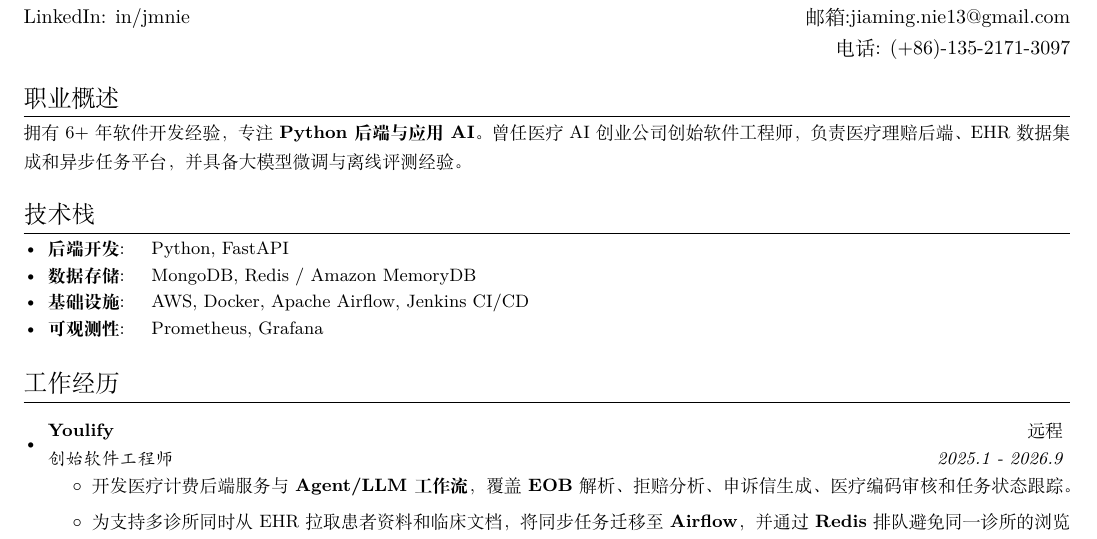
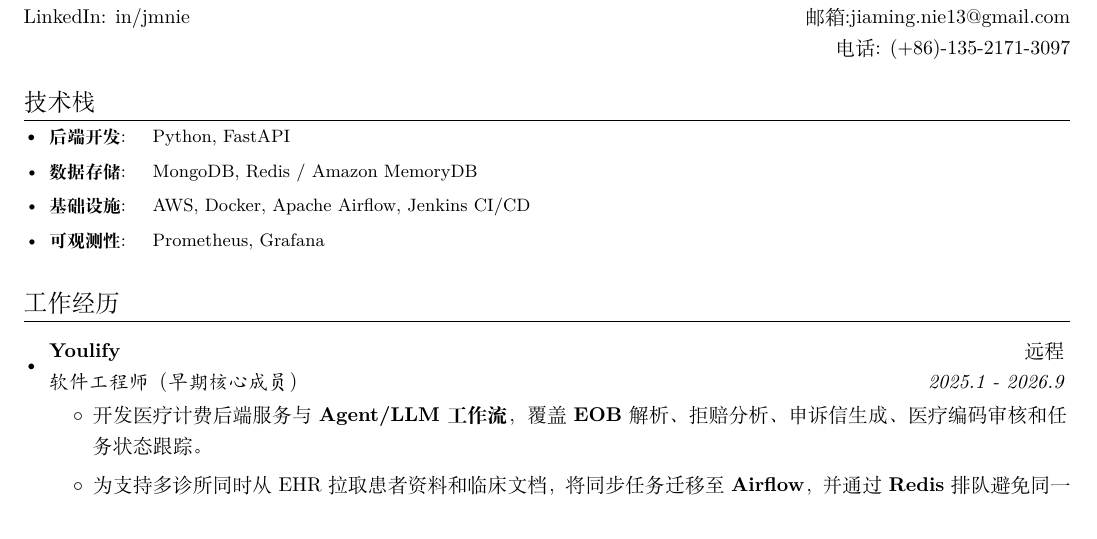
Before and after one commit to jmnie/jiaming-nie-resume, a LaTeX document (chinese/main.tex): part of page 1 of 2, cut so that both start at the same text. Compiled offline with XeLaTeX.

Commit message:
fix: clarify Youlify role in Chinese resume

```diff
--- a/chinese/main.tex
+++ b/chinese/main.tex
@@ -96,12 +96,6 @@
   & 电话: (+86)-135-2171-3097
 \end{tabular*}
 
-\vspace{2pt}
-\section{职业概述}
-\small{
-拥有 6+ 年软件开发经验，专注 \textbf{Python 后端与应用 AI}。曾任医疗 AI 创业公司创始软件工程师，负责医疗理赔后端、EHR 数据集成和异步任务平台，并具备大模型微调与离线评测经验。
-}
-
 \vspace{4pt}
 \section{技术栈}
 	\resumeSubHeadingListStart
@@ -116,7 +110,7 @@
   \resumeSubHeadingListStart
   \vspace{4pt}
   \resumeSubheading{Youlify}{远程}
-    {创始软件工程师}{2025.1 - 2026.9}
+    {软件工程师（早期核心成员）}{2025.1 - 2026.9}
     \resumeItemListStart
         \item{开发医疗计费后端服务与 \textbf{Agent/LLM 工作流}，覆盖 \textbf{EOB} 解析、拒赔分析、申诉信生成、医疗编码审核和任务状态跟踪。}
         \item{为支持多诊所同时从 EHR 拉取患者资料和临床文档，将同步任务迁移至 \textbf{Airflow}，并通过 \textbf{Redis} 排队避免同一诊所的浏览器操作相互干扰；不同诊所可并行处理，用户可查看进度或取消任务。}
```
